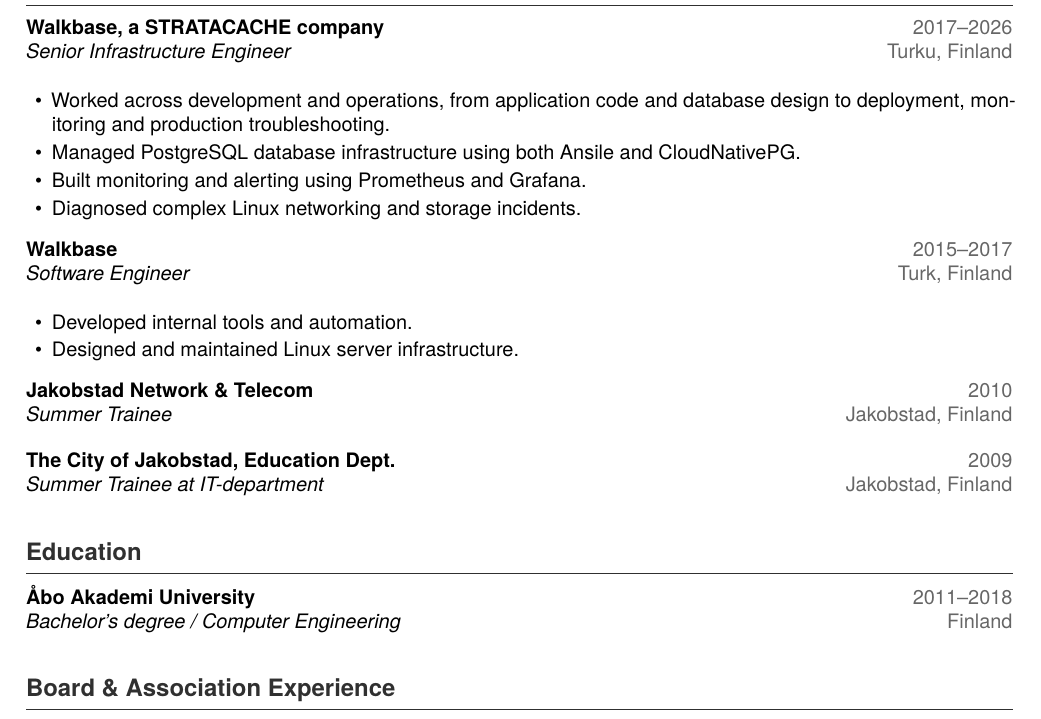
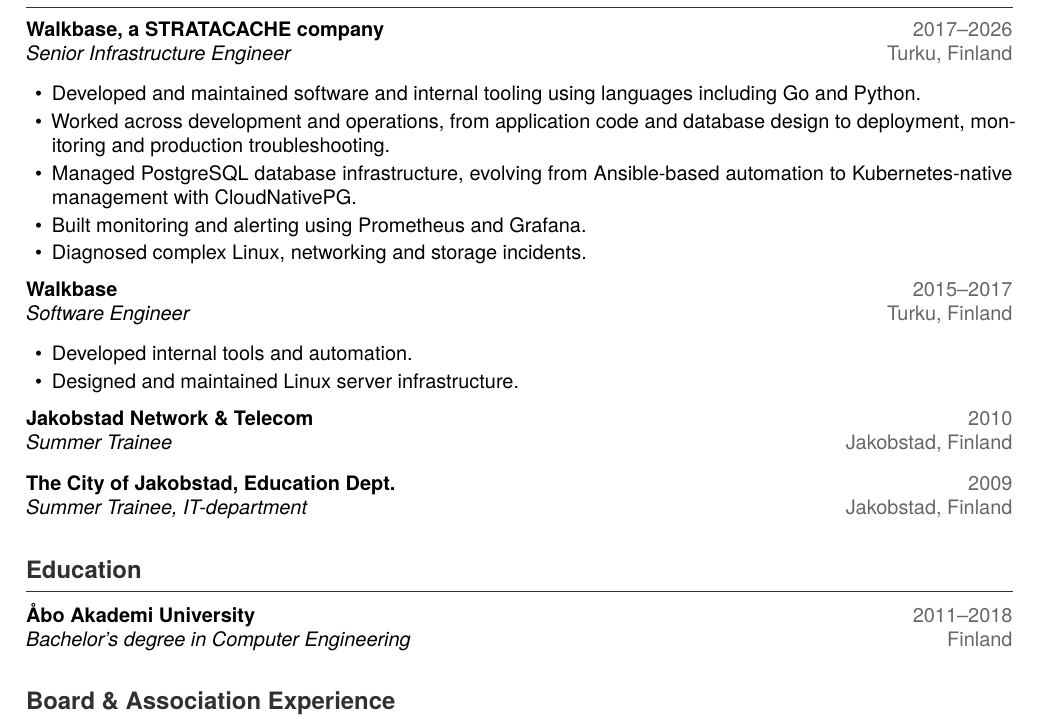
Before and after one commit to bdomars/cv-latex, a LaTeX CV (cv.tex, which reads sections/education.tex, sections/experience.tex): part of the page, cut so that both start at the same text. Compiled offline with XeLaTeX.

Commit message:
Some spacing fixes and polish

```diff
--- a/cv.tex
+++ b/cv.tex
@@ -44,14 +44,13 @@
         \textbf{#1} & \textcolor{muted}{#3} \\
         \textit{#2} & \textcolor{muted}{#4}
     \end{tabularx}
-    \vspace{0.25em}
 }
 
 \newenvironment{cvitems}
     {\begin{itemize}[
         leftmargin=1.3em,
         itemsep=0.2em,
-        topsep=0.2em,
+        topsep=0.0em,
         parsep=0pt
     ]}
     {\end{itemize}}
--- a/sections/education.tex
+++ b/sections/education.tex
@@ -1,5 +1,5 @@
 \cventry
     {Åbo Akademi University}
-    {Bachelor's degree / Computer Engineering}
+    {Bachelor's degree in Computer Engineering}
     {2011--2018}
     {Finland}
--- a/sections/experience.tex
+++ b/sections/experience.tex
@@ -5,12 +5,15 @@
     {Turku, Finland}
 
 \begin{cvitems}
+    \item Developed and maintained software and internal tooling using
+          languages including Go and Python.
     \item Worked across development and operations, from application code
           and database design to deployment, monitoring and production
           troubleshooting.
-    \item Managed PostgreSQL database infrastructure using both Ansile and CloudNativePG.
+    \item Managed PostgreSQL database infrastructure, evolving from Ansible-based
+          automation to Kubernetes-native management with CloudNativePG.
     \item Built monitoring and alerting using Prometheus and Grafana.
-    \item Diagnosed complex Linux networking and storage incidents.
+    \item Diagnosed complex Linux, networking and storage incidents.
 \end{cvitems}
 
 \vspace{0.5em}
@@ -19,7 +22,7 @@
     {Walkbase}
     {Software Engineer}
     {2015--2017}
-    {Turk, Finland}
+    {Turku, Finland}
 
 \begin{cvitems}
     \item Developed internal tools and automation.
@@ -38,6 +41,6 @@
 
 \cventry
     {The City of Jakobstad, Education Dept.}
-    {Summer Trainee at IT-department}
+    {Summer Trainee, IT-department}
     {2009}
     {Jakobstad, Finland}
```
